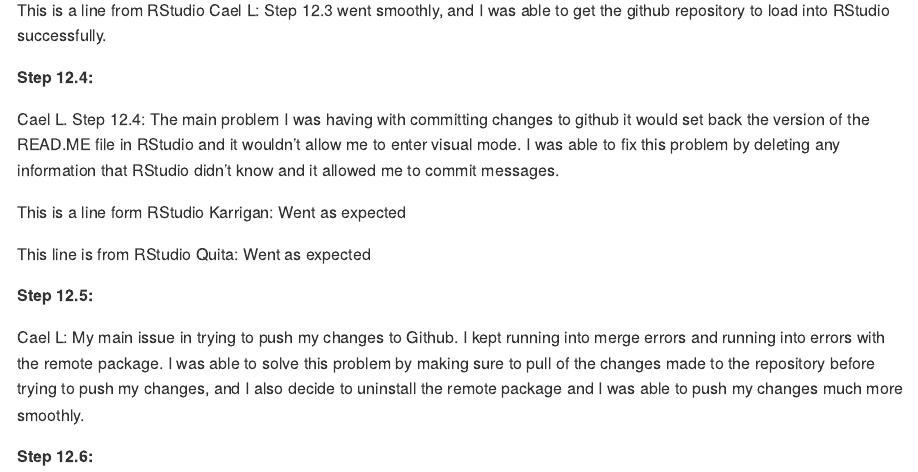
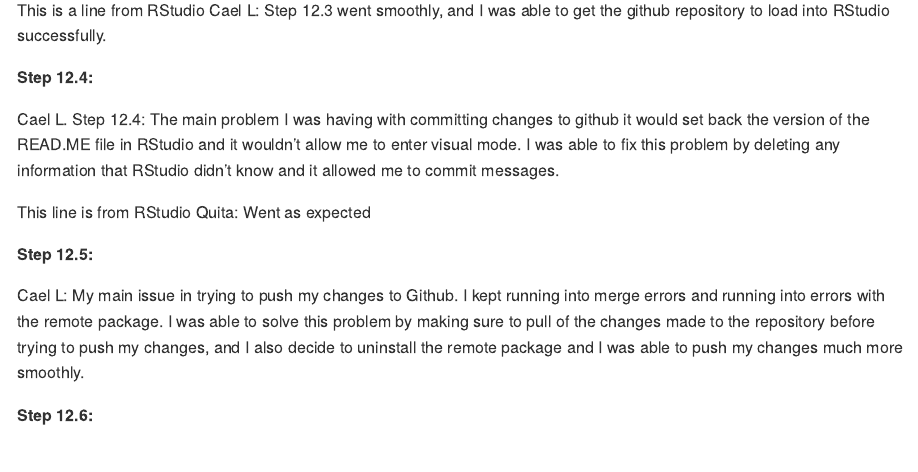
Before and after one commit to DS202-at-ISU/lab-1-team-10, an R Markdown document (README.Rmd): the page in a window 1100 px wide, from 400 px down. Rendered offline with R 4.5, knitr and Pandoc, with nearby package versions.

Commit message:
Commit Message

```diff
--- a/README.Rmd
+++ b/README.Rmd
@@ -26,8 +26,6 @@
 
 Cael L. Step 12.4: The main problem I was having with committing changes to github it would set back the version of the READ.ME file in RStudio and it wouldn't allow me to enter visual mode. I was able to fix this problem by deleting any information that RStudio didn't know and it allowed me to commit messages.
 
-This is a line form RStudio Karrigan: Went as expected
-
 This line is from RStudio Quita: Went as expected
 
 **Step 12.5:**
```
